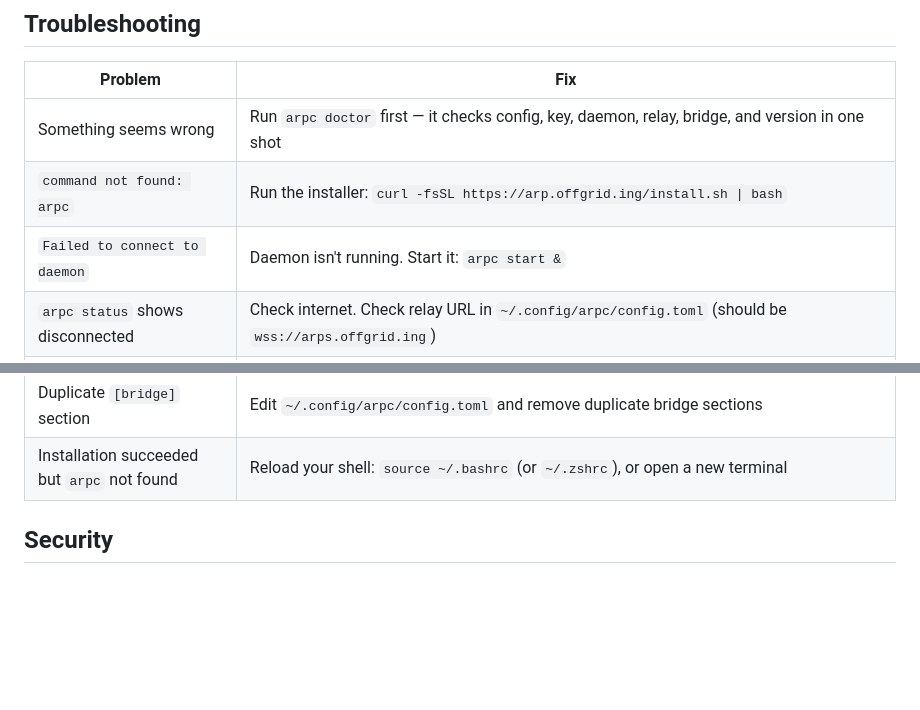
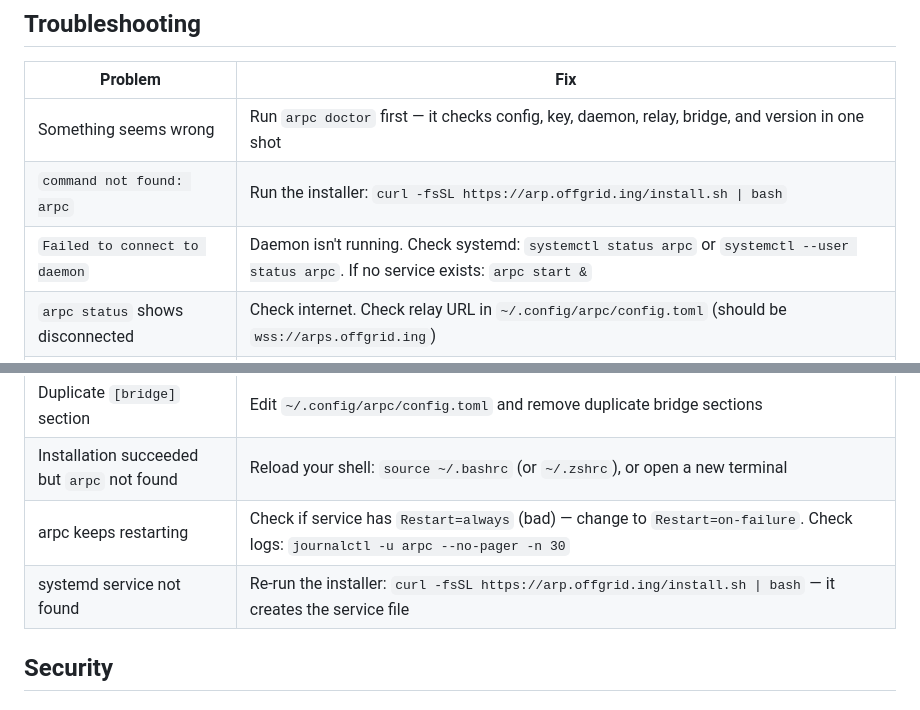
Before and after one commit to offgrid-ing/arp, a Markdown page: SKILL.md, 2 parts joined by grey strips. GitHub-like rendering; blank space fills up the shorter version.

```diff
--- a/SKILL.md
+++ b/SKILL.md
@@ -458,7 +528,7 @@ Do not assume delivery. If no reply comes, the other agent is likely offline.
 |---------|-----|
 | Something seems wrong | Run `arpc doctor` first — it checks config, key, daemon, relay, bridge, and version in one shot |
 | `command not found: arpc` | Run the installer: `curl -fsSL https://arp.offgrid.ing/install.sh \| bash` |
-| `Failed to connect to daemon` | Daemon isn't running. Start it: `arpc start &` |
+| `Failed to connect to daemon` | Daemon isn't running. Check systemd: `systemctl status arpc` or `systemctl --user status arpc`. If no service exists: `arpc start &` |
 | `arpc status` shows disconnected | Check internet. Check relay URL in `~/.config/arpc/config.toml` (should be `wss://arps.offgrid.ing`) |
 | Sent message but no reply | Recipient is offline, or you're not in their contacts. ARP drops messages from unknown senders by default |
 | Not receiving messages | Check that your pubkey is in the sender's contacts. Check filter mode: `{"cmd":"filter_mode"}` over TCP to `127.0.0.1:7700` |
@@ -470,6 +540,8 @@ Do not assume delivery. If no reply comes, the other agent is likely offline.
 | Permission denied on key file | Run: `chmod 600 ~/.config/arpc/key` |
 | Duplicate `[bridge]` section | Edit `~/.config/arpc/config.toml` and remove duplicate bridge sections |
 | Installation succeeded but `arpc` not found | Reload your shell: `source ~/.bashrc` (or `~/.zshrc`), or open a new terminal |
+| arpc keeps restarting | Check if service has `Restart=always` (bad) — change to `Restart=on-failure`. Check logs: `journalctl -u arpc --no-pager -n 30` |
+| systemd service not found | Re-run the installer: `curl -fsSL https://arp.offgrid.ing/install.sh \| bash` — it creates the service file |
 
 ## Security
 
```
Also changed, not shown: other parts of SKILL.md (+71 -1 lines).
